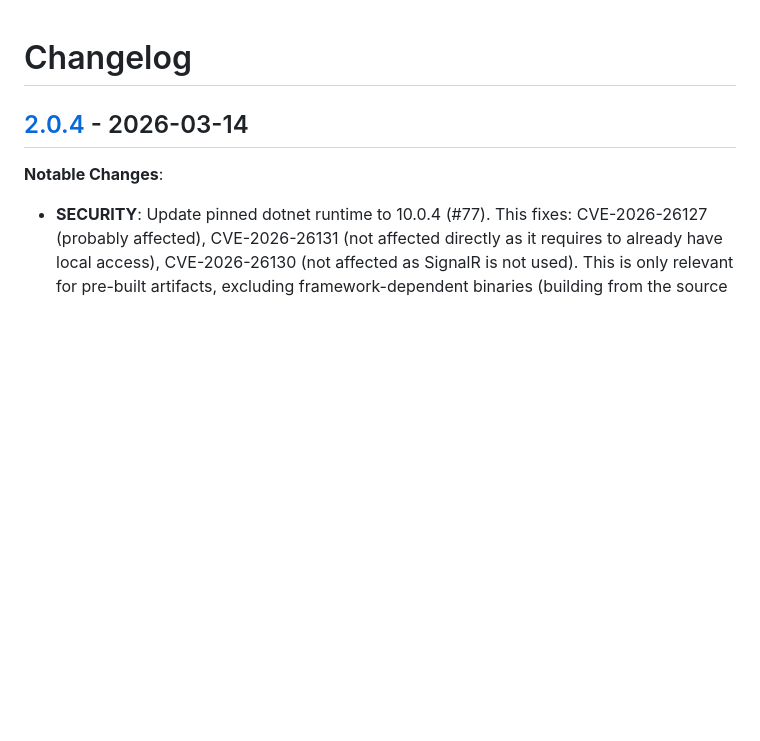
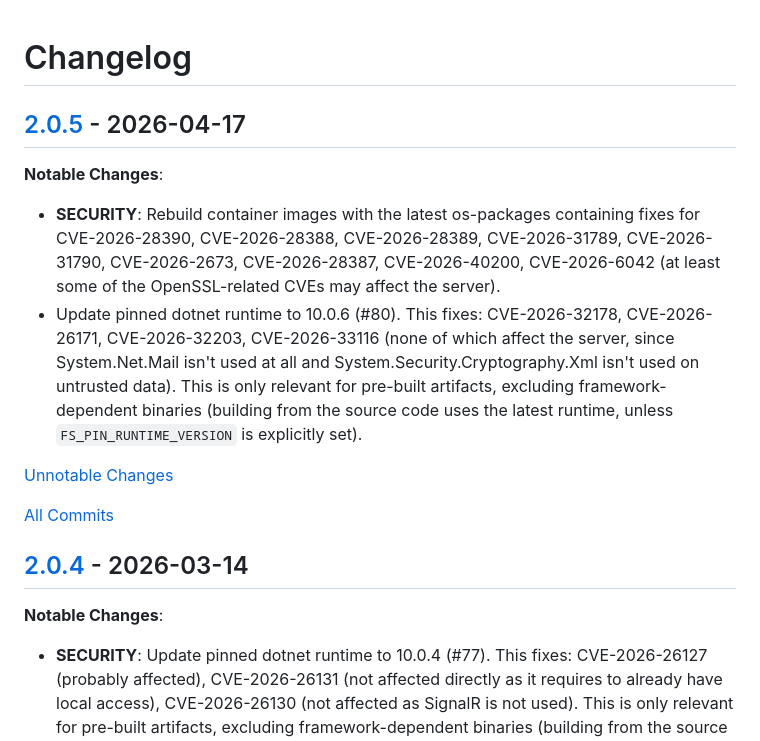
Before and after one commit to AndreyTeets/FileServer, a Markdown page: CHANGELOG.md, the part around one of its changes. Rendered like a GitHub page; blank space fills up the shorter version.

Commit message:
docs: Add v2.0.5 changes to CHANGELOG

```diff
--- a/CHANGELOG.md
+++ b/CHANGELOG.md
@@ -1,4 +1,14 @@
 # Changelog
+
+## [2.0.5] - 2026-04-17
+
+**Notable Changes**:
++ **SECURITY**: Rebuild container images with the latest os-packages containing fixes for CVE-2026-28390, CVE-2026-28388, CVE-2026-28389, CVE-2026-31789, CVE-2026-31790, CVE-2026-2673, CVE-2026-28387, CVE-2026-40200, CVE-2026-6042 (at least some of the OpenSSL-related CVEs may affect the server).
++ Update pinned dotnet runtime to 10.0.6 (#80). This fixes: CVE-2026-32178, CVE-2026-26171, CVE-2026-32203, CVE-2026-33116 (none of which affect the server, since System.Net.Mail isn't used at all and System.Security.Cryptography.Xml isn't used on untrusted data). This is only relevant for pre-built artifacts, excluding framework-dependent binaries (building from the source code uses the latest runtime, unless `FS_PIN_RUNTIME_VERSION` is explicitly set).
+
+[Unnotable Changes](https://github.com/AndreyTeets/FileServer/pulls?q=milestone%3A2.0.5%20-label%3Anoteworthy)
+
+[All Commits](https://github.com/AndreyTeets/FileServer/compare/v2.0.4...v2.0.5)
 
 ## [2.0.4] - 2026-03-14
 
```
Also changed, not shown: other parts of CHANGELOG.md (+1 -0 lines).
